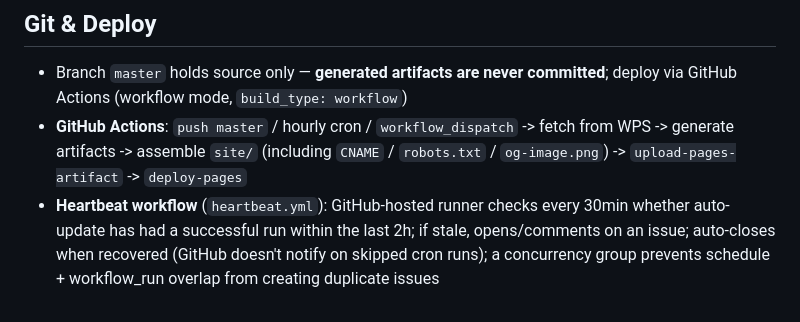
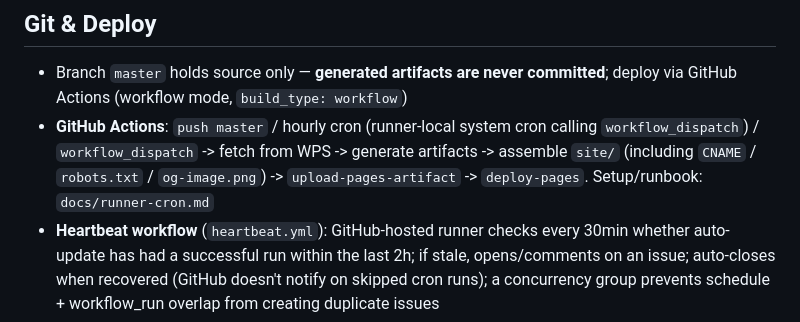
Before and after one commit to ClayStan404/mtg-showcase, a Markdown page: QWEN.md, the part around the change. GitHub-like rendering.

```diff
--- a/QWEN.md
+++ b/QWEN.md
@@ -188,7 +188,7 @@ Site-level config: title, subtitle, WPS document URLs, contact info. Read by `bu
 ## Git & Deploy
 
 - Branch `master` holds source only — **generated artifacts are never committed**; deploy via GitHub Actions (workflow mode, `build_type: workflow`)
-- **GitHub Actions**: `push master` / hourly cron / `workflow_dispatch` -> fetch from WPS -> generate artifacts -> assemble `site/` (including `CNAME` / `robots.txt` / `og-image.png`) -> `upload-pages-artifact` -> `deploy-pages`
+- **GitHub Actions**: `push master` / hourly cron (runner-local system cron calling `workflow_dispatch`) / `workflow_dispatch` -> fetch from WPS -> generate artifacts -> assemble `site/` (including `CNAME` / `robots.txt` / `og-image.png`) -> `upload-pages-artifact` -> `deploy-pages`. Setup/runbook: `docs/runner-cron.md`
 - **Heartbeat workflow** (`heartbeat.yml`): GitHub-hosted runner checks every 30min whether auto-update has had a successful run within the last 2h; if stale, opens/comments on an issue; auto-closes when recovered (GitHub doesn't notify on skipped cron runs); a concurrency group prevents schedule + workflow_run overlap from creating duplicate issues
 - Artifacts: `inventory/*.txt`, `data/cards.json`, `data/wants.json`, `assets/cards-data.js`, `assets/wants-data.js`, `wants/*.txt` are all intermediate/generated products, not committed
 - Frontend CSS/JS cache busting (`?v=N`): `cards-data.js` / `wants-data.js` / `app.js` / `style.css` are all auto-bumped by `build_common.py`'s `bump_cache_buster` using content hash; bumping only happens in the deploy artifact, never written back to master
```
Also changed, not shown: CLAUDE.md (+1 -1 lines), docs/runner-cron.md (added, +163 -0 lines).
